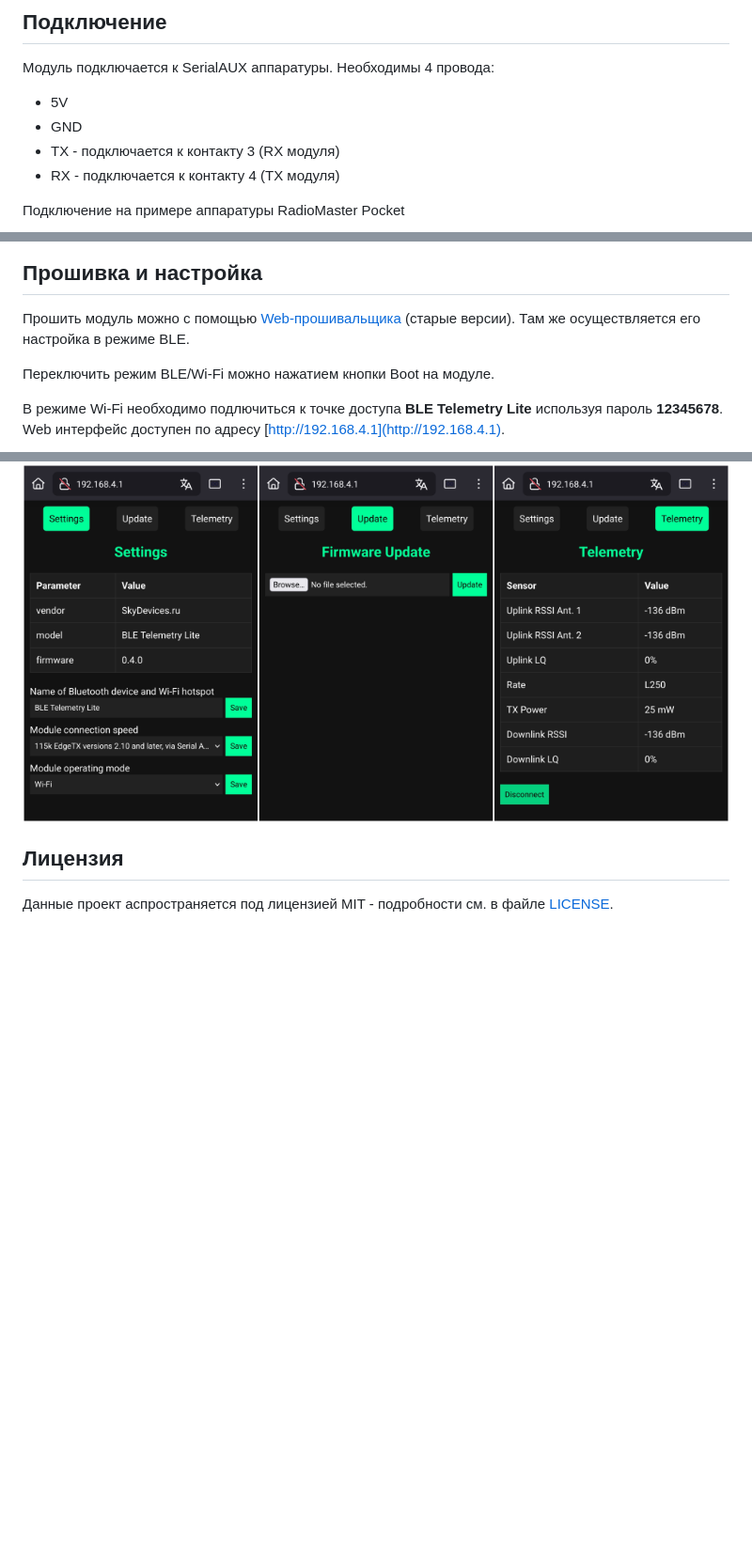
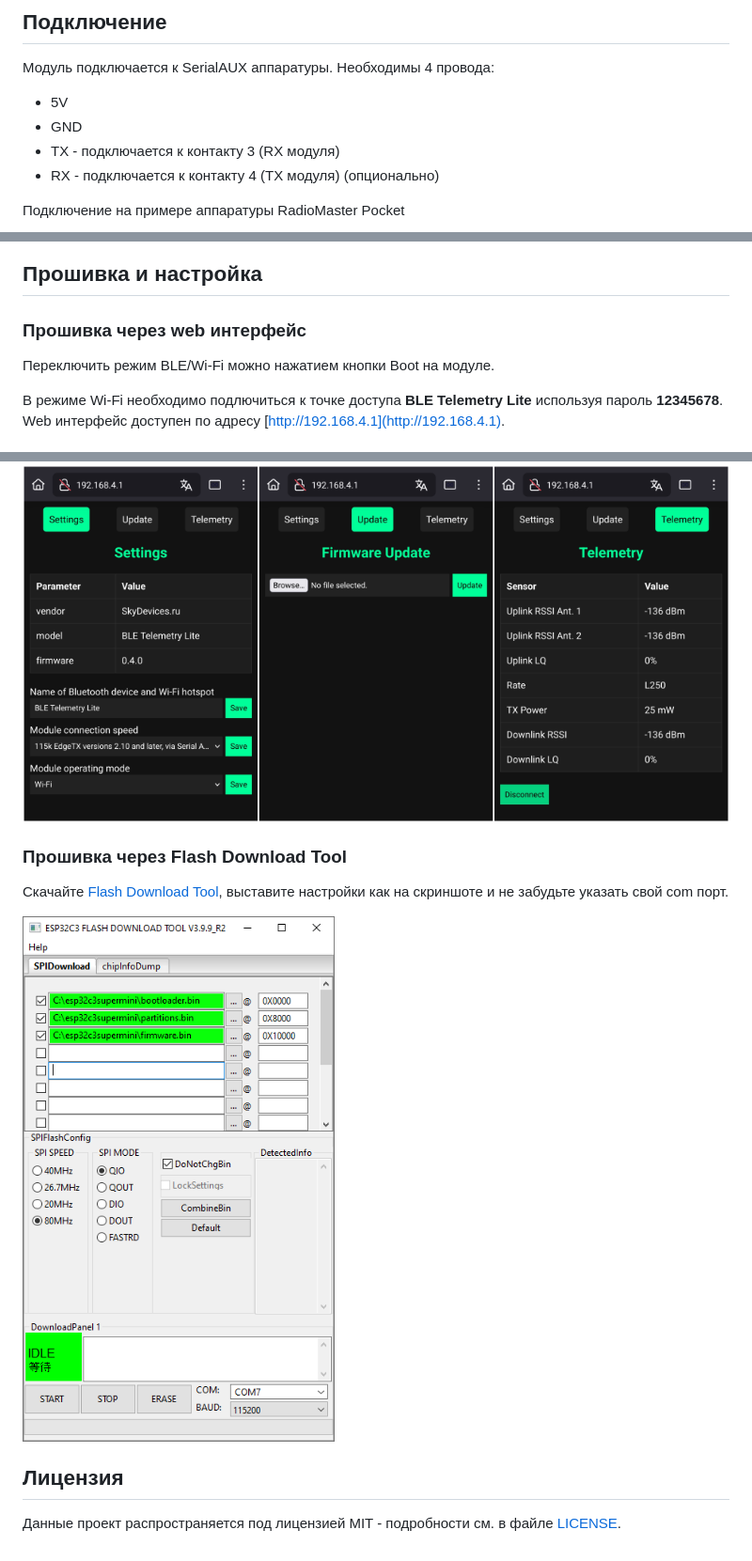
Before and after one commit to BushlanovDev/ble-telemetry-lite, a Markdown page: README_RU.md, 3 parts joined by grey strips. Shown: that part at 94% size. Rendered like a GitHub page; pictures changed too: images/flasher-tool.png (added); blank space fills up the shorter version.

```diff
--- a/README_RU.md
+++ b/README_RU.md
@@ -28,7 +28,7 @@
  - 5V
  - GND
  - TX - подключается к контакту 3 (RX модуля)
- - RX - подключается к контакту 4 (TX модуля)
+ - RX - подключается к контакту 4 (TX модуля) (опционально)
 
 Подключение на примере аппаратуры RadioMaster Pocket
 
@@ -42,7 +42,7 @@
 
 ## Прошивка и настройка
 
-Прошить модуль можно с помощью [Web-прошивальщика](https://configurator.skydevices.ru) (старые версии). Там же осуществляется его настройка в режиме BLE.
+### Прошивка через web интерфейс
 
 Переключить режим BLE/Wi-Fi можно нажатием кнопки Boot на модуле.
 
@@ -51,6 +51,12 @@ Web интерфейс доступен по адресу [http://192.168.4.1](h
 
 <img src="https://github.com/BushlanovDev/ble-telemetry-lite/blob/main/images/web-interface.png?raw=true" alt="Web интерфейс" title="Web интерфейс" />
 
+### Прошивка через Flash Download Tool
+
+Скачайте [Flash Download Tool](https://docs.espressif.com/projects/esp-test-tools/en/latest/esp32c3/production_stage/tools/flash_download_tool.html), выставите настройки как на скриншоте и не забудьте указать свой com порт.
+
+<img src="https://github.com/BushlanovDev/ble-telemetry-lite/blob/main/images/flasher-tool.png?raw=true" alt="Flash Download Tool" />
+
 ## Лицензия
 
-Данные проект аспространяется под лицензией MIT - подробности см. в файле [LICENSE](LICENSE).
+Данные проект распространяется под лицензией MIT - подробности см. в файле [LICENSE](LICENSE).
```
Also changed, not shown: README.md (+8 -3 lines), 3 other files.
